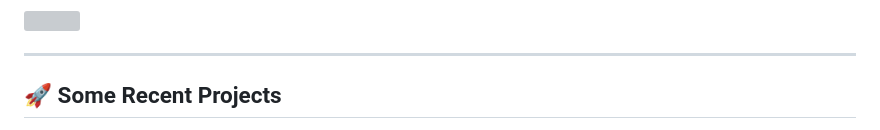
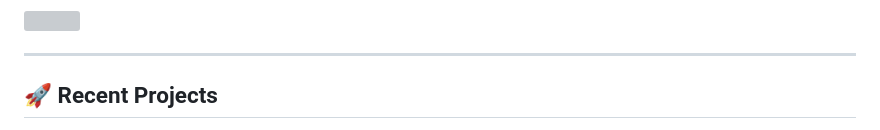
Before and after one commit to drabhikroy/drabhikroy, a Markdown page: README.md, the part around one of its changes. Rendered like a GitHub page; grey boxes are pictures that could not be loaded.

Commit message:
Update README.md
Reorganized projects

```diff
--- a/README.md
+++ b/README.md
@@ -20,5 +20,5 @@
 
 ---
 
-## 🚀 Some Recent Projects
+## 🚀 Recent Projects
 
```
Also changed, not shown: other parts of README.md (+28 -29 lines).
